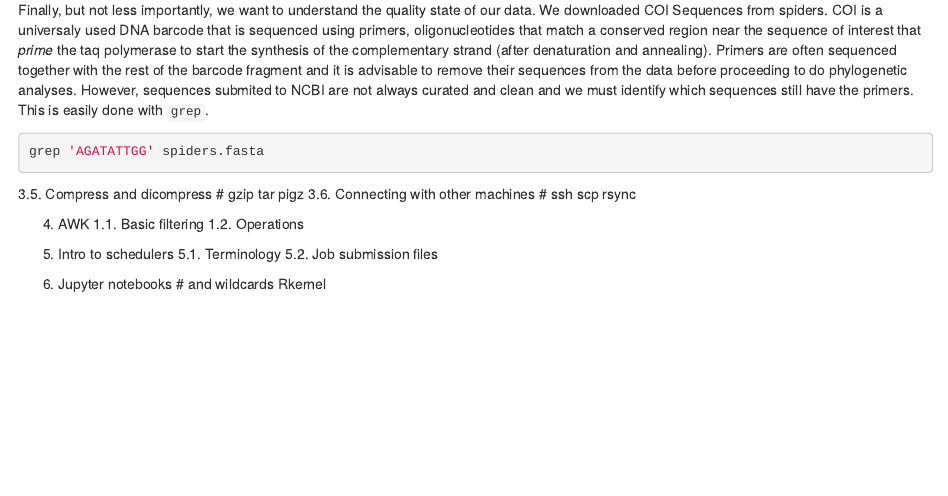
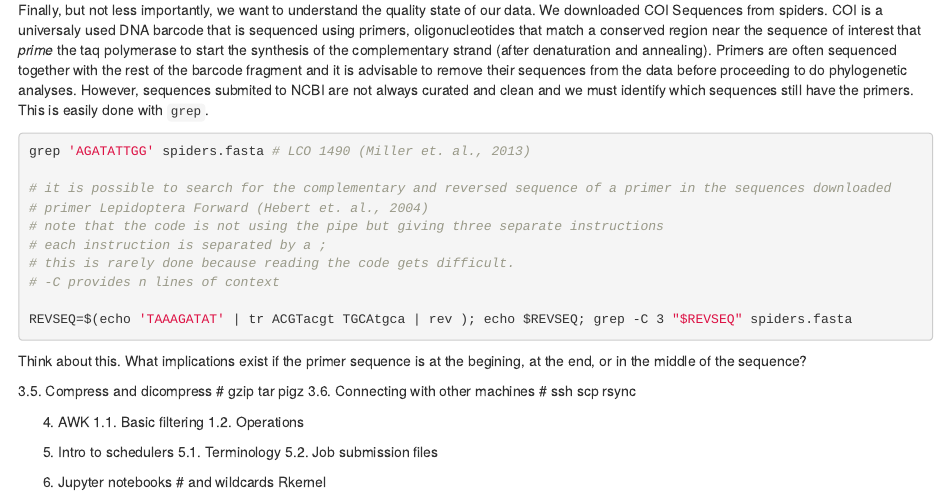
Before and after one commit to mftorres/bioinfo4evol, an R Markdown document (01-command_line.Rmd): the page in a window 1100 px wide, from 7600 px down. Rendered offline with R 4.5, knitr and Pandoc, with nearby package versions.

Commit message:
entrez code

````diff
--- a/01-command_line.Rmd
+++ b/01-command_line.Rmd
@@ -401,8 +401,19 @@ grep 'lat_lon' spiders.gb
 Finally, but not less importantly, we want to understand the quality state of our data. We downloaded COI Sequences from spiders. COI is a universaly used DNA barcode that is sequenced using primers, oligonucleotides that match a conserved region near the sequence of interest that *prime* the taq polymerase to start the synthesis of the complementary strand (after denaturation and annealing). Primers are often sequenced together with the rest of the barcode fragment and it is advisable to remove their sequences from the data before proceeding to do phylogenetic analyses. However, sequences submited to NCBI are not always curated and clean and we must identify which sequences still have the primers. This is easily done with `grep`.
 
 ```bash
-grep 'AGATATTGG' spiders.fasta
+grep 'AGATATTGG' spiders.fasta # LCO 1490 (Miller et. al., 2013)
+
+# it is possible to search for the complementary and reversed sequence of a primer in the sequences downloaded
+# primer Lepidoptera Forward (Hebert et. al., 2004)
+# note that the code is not using the pipe but giving three separate instructions
+# each instruction is separated by a ;
+# this is rarely done because reading the code gets difficult.
+# -C provides n lines of context
+
+REVSEQ=$(echo 'TAAAGATAT' | tr ACGTacgt TGCAtgca | rev ); echo $REVSEQ; grep -C 3 "$REVSEQ" spiders.fasta
 ```
+
+Think about this. What implications exist if the primer sequence is at the begining, at the end, or in the middle of the sequence?
 
 3.5. Compress and dicompress # gzip tar pigz
 3.6. Connecting with other machines # ssh scp rsync
````
